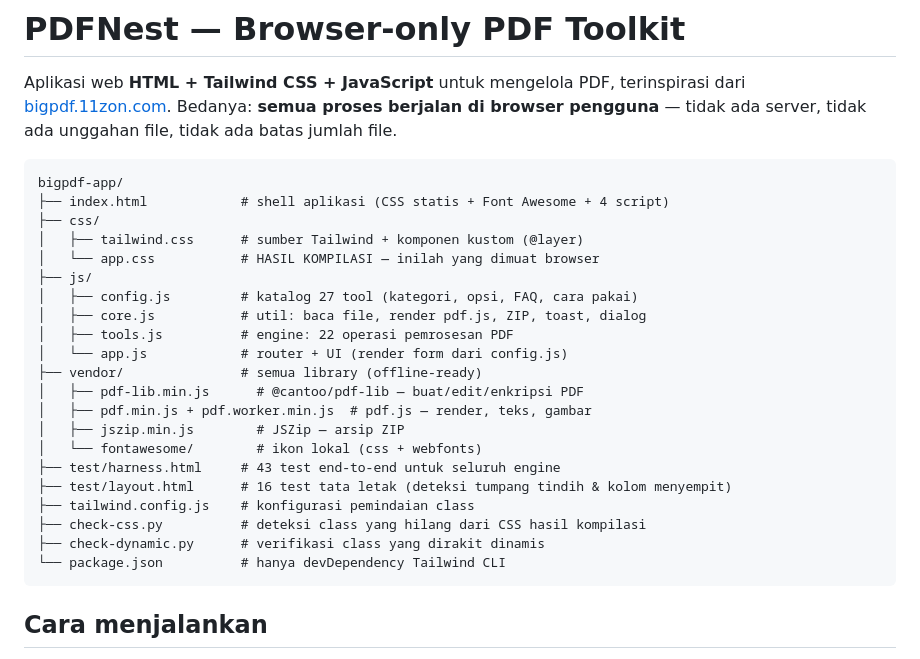
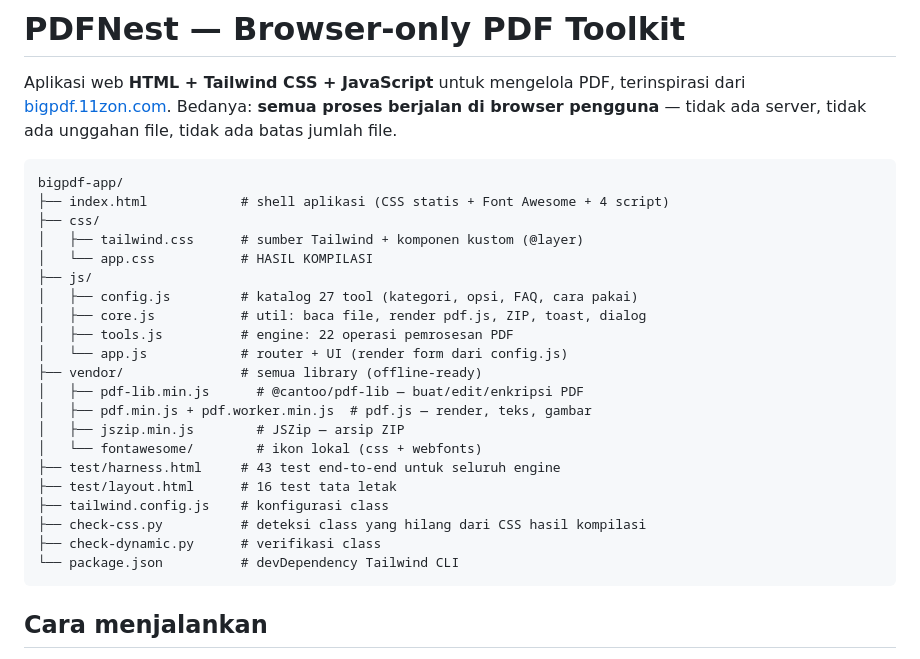
Before and after one commit to btechdevs/bigpdf-app, a Markdown page: README.md, the part around the change. GitHub-like rendering.

Commit message:
Update README.md for clarity and consistency

````diff
--- a/README.md
+++ b/README.md
@@ -9,7 +9,7 @@ bigpdf-app/
 ├── index.html            # shell aplikasi (CSS statis + Font Awesome + 4 script)
 ├── css/
 │   ├── tailwind.css      # sumber Tailwind + komponen kustom (@layer)
-│   └── app.css           # HASIL KOMPILASI — inilah yang dimuat browser
+│   └── app.css           # HASIL KOMPILASI
 ├── js/
 │   ├── config.js         # katalog 27 tool (kategori, opsi, FAQ, cara pakai)
 │   ├── core.js           # util: baca file, render pdf.js, ZIP, toast, dialog
@@ -21,11 +21,11 @@ bigpdf-app/
 │   ├── jszip.min.js        # JSZip — arsip ZIP
 │   └── fontawesome/        # ikon lokal (css + webfonts)
 ├── test/harness.html     # 43 test end-to-end untuk seluruh engine
-├── test/layout.html      # 16 test tata letak (deteksi tumpang tindih & kolom menyempit)
-├── tailwind.config.js    # konfigurasi pemindaian class
+├── test/layout.html      # 16 test tata letak
+├── tailwind.config.js    # konfigurasi class
 ├── check-css.py          # deteksi class yang hilang dari CSS hasil kompilasi
-├── check-dynamic.py      # verifikasi class yang dirakit dinamis
-└── package.json          # hanya devDependency Tailwind CLI
+├── check-dynamic.py      # verifikasi class
+└── package.json          # devDependency Tailwind CLI
 ```
 
 ## Cara menjalankan
````
